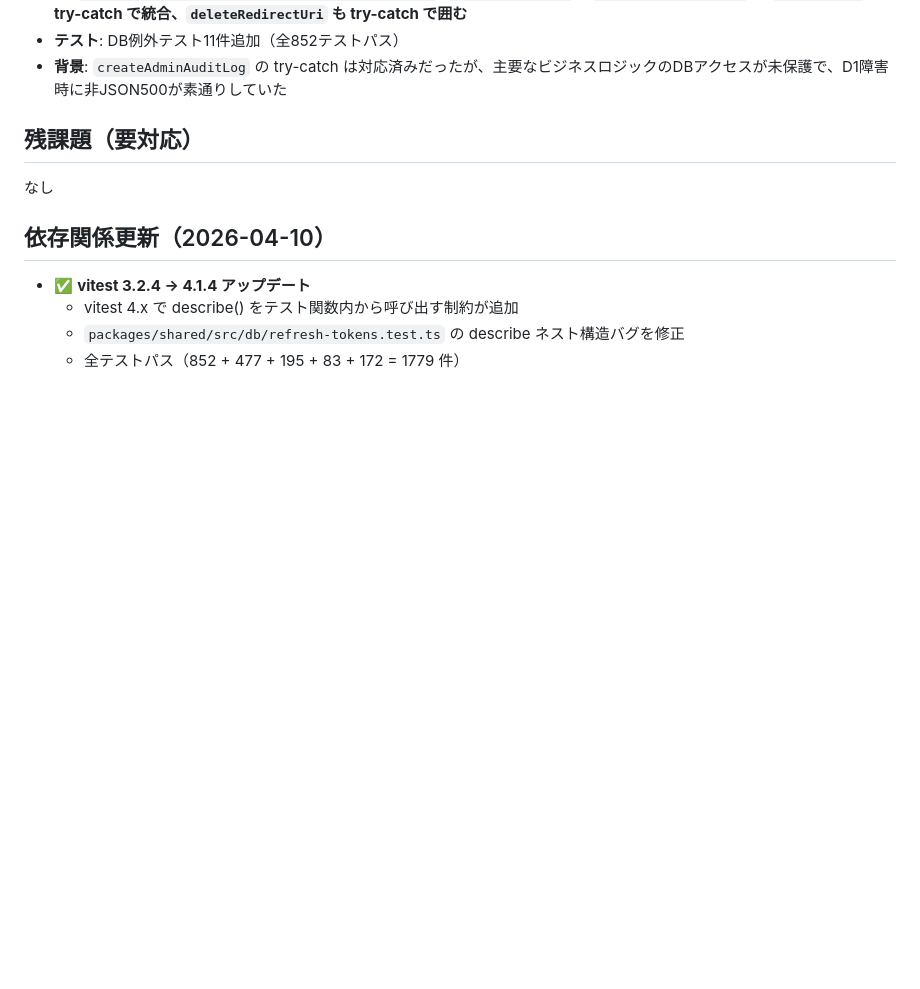
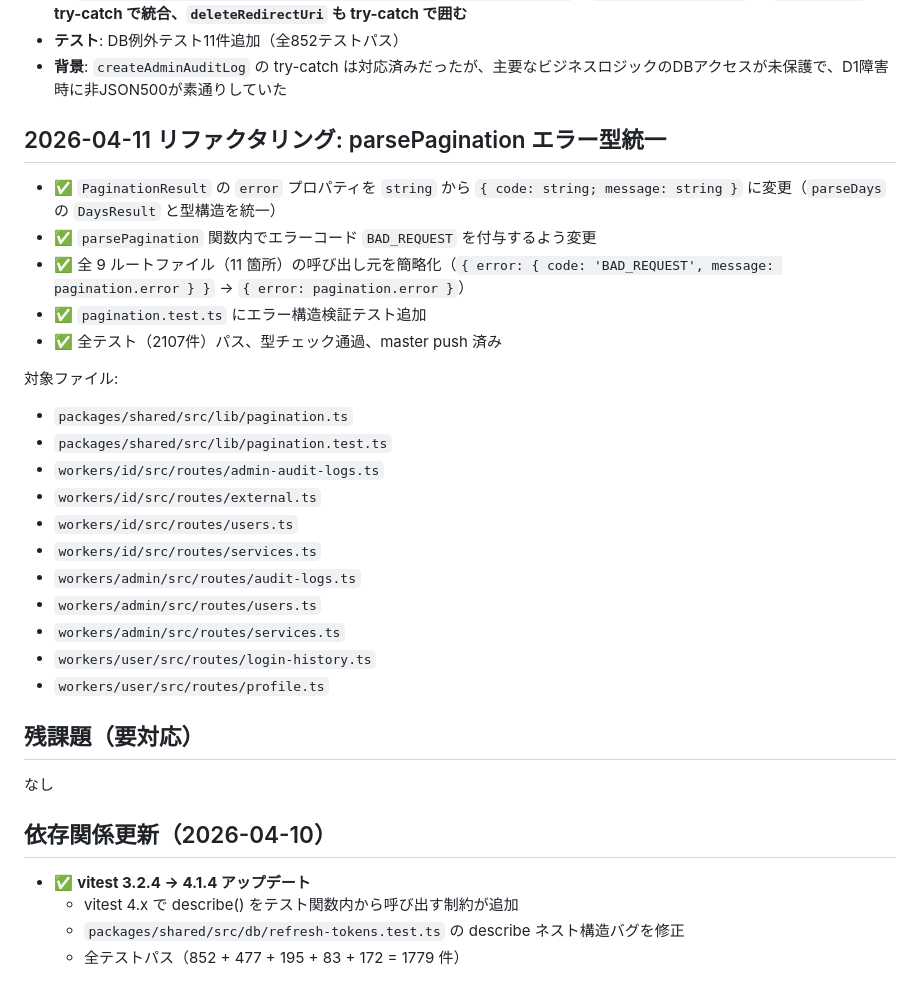
Before and after one commit to g-kari/0g0-id, a Markdown page: TODO.md, the part around the change. Drawn GitHub-style; blank space fills up the shorter version.

Commit message:
ドキュメント更新: parsePagination エラー型統一リファクタリングをTODO.mdに記録

```diff
--- a/TODO.md
+++ b/TODO.md
@@ -343,6 +343,27 @@
 - ✅ **`DELETE /api/services/:id/redirect-uris/:uriId`: `findServiceById` + `findRedirectUriById` を `Promise.all` + try-catch で統合、`deleteRedirectUri` も try-catch で囲む**
 - **テスト**: DB例外テスト11件追加（全852テストパス）
 - **背景**: `createAdminAuditLog` の try-catch は対応済みだったが、主要なビジネスロジックのDBアクセスが未保護で、D1障害時に非JSON500が素通りしていた
+
+## 2026-04-11 リファクタリング: parsePagination エラー型統一
+
+- ✅ `PaginationResult` の `error` プロパティを `string` から `{ code: string; message: string }` に変更（`parseDays` の `DaysResult` と型構造を統一）
+- ✅ `parsePagination` 関数内でエラーコード `BAD_REQUEST` を付与するよう変更
+- ✅ 全 9 ルートファイル（11 箇所）の呼び出し元を簡略化（`{ error: { code: 'BAD_REQUEST', message: pagination.error } }` → `{ error: pagination.error }`）
+- ✅ `pagination.test.ts` にエラー構造検証テスト追加
+- ✅ 全テスト（2107件）パス、型チェック通過、master push 済み
+
+対象ファイル:
+- `packages/shared/src/lib/pagination.ts`
+- `packages/shared/src/lib/pagination.test.ts`
+- `workers/id/src/routes/admin-audit-logs.ts`
+- `workers/id/src/routes/external.ts`
+- `workers/id/src/routes/users.ts`
+- `workers/id/src/routes/services.ts`
+- `workers/admin/src/routes/audit-logs.ts`
+- `workers/admin/src/routes/users.ts`
+- `workers/admin/src/routes/services.ts`
+- `workers/user/src/routes/login-history.ts`
+- `workers/user/src/routes/profile.ts`
 
 ## 残課題（要対応）
 
```
